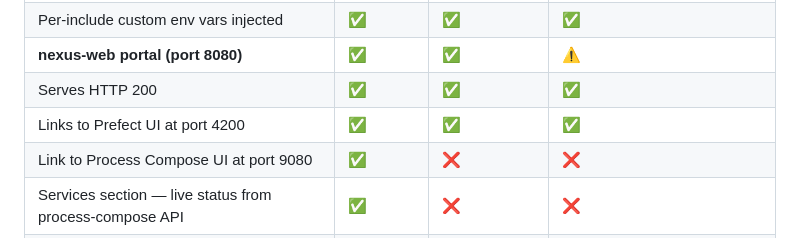
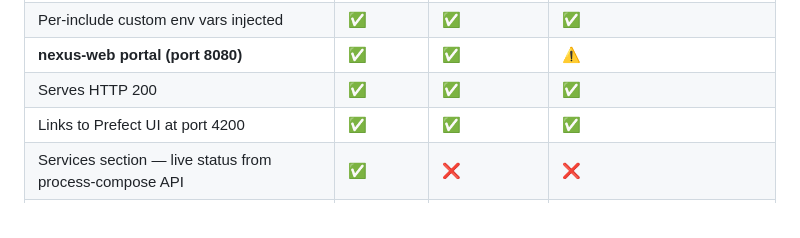
Before and after one commit to rdkal/nexus, a Markdown page: TODO.md, the part around the change. GitHub-like rendering.

```diff
--- a/TODO.md
+++ b/TODO.md
@@ -39,7 +39,6 @@ Status legend: ✅ Done · ⚠️ Partial · ❌ Not done
 | **nexus-web portal (port 8080)** | ✅ | ✅ | ⚠️ |
 | Serves HTTP 200 | ✅ | ✅ | ✅ |
 | Links to Prefect UI at port 4200 | ✅ | ✅ | ✅ |
-| Link to Process Compose UI at port 9080 | ✅ | ❌ | ❌ |
 | Services section — live status from process-compose API | ✅ | ❌ | ❌ |
 | Apps section — name, repo, current SHA, clone exists | ✅ | ❌ | ❌ |
 | Config section — project, env keys, includes | ✅ | ❌ | ❌ |
```
Also changed, not shown: DESIGN.md (+2 -1 lines).
